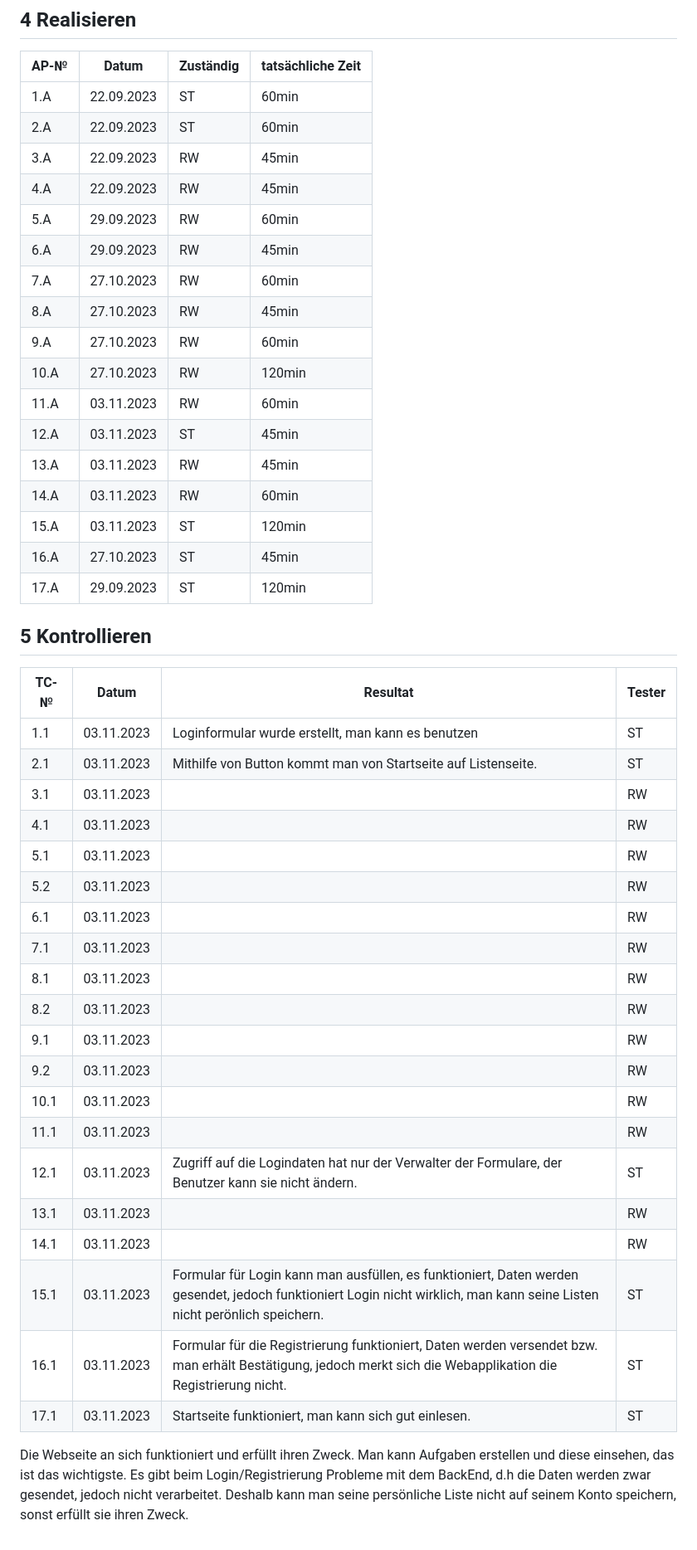
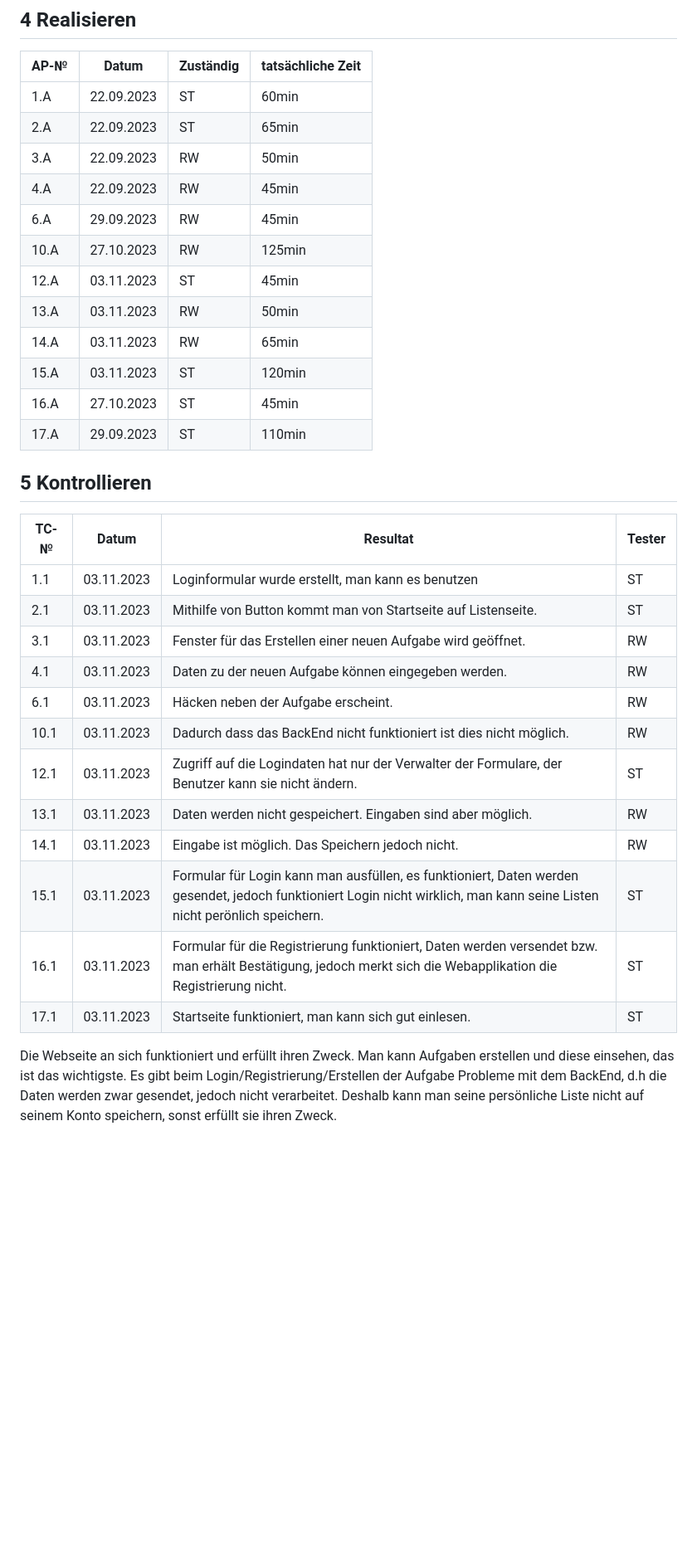
Before and after one commit to r3bi4321/LA-1301, a Markdown page: Projektdokumentation.md, the part around the change. Shown at 83% size. Drawn GitHub-style; blank space fills up the shorter version.

```diff
--- a/Projektdokumentation.md
+++ b/Projektdokumentation.md
@@ -114,22 +114,17 @@ Wir haben uns dazu entschieden, die Arbeitspakete aufzuteilen. Rebecca Willi mac
 | AP-№ | Datum | Zuständig | tatsächliche Zeit |
 | ---- | ----- | --------- | ----------------- |
 | 1.A  | 22.09.2023     |  ST          |     60min          |
-| 2.A     | 22.09.2023     |  ST          |   60min            |
-|  3.A    | 22.09.2023   |   RW         |     45min          |
+| 2.A     | 22.09.2023     |  ST          |   65min            |
+|  3.A    | 22.09.2023   |   RW         |     50min          |
 |    4.A  | 22.09.2023 |   RW         |       45min        |
-| 5.A     |   29.09.2023     |  RW          | 60min              |
 | 6.A     |  29.09.2023      |   RW         |    45min           |
-| 7.A     |   27.10.2023      |   RW         | 60min              |
-| 8.A     |   27.10.2023      |   RW         |     45min          |
-| 9.A     |    27.10.2023     |   RW         |  60min             |
-| 10.A     |   27.10.2023      |   RW         |    120min             |
-|  11.A    |  03.11.2023     |   RW         | 60min              |
+| 10.A     |   27.10.2023      |   RW         |    125min             |
 | 12.A     |  03.11.2023     |   ST        |   45min            |
-| 13.A     |  03.11.2023     |  RW          |  45min             |
-| 14.A     |  03.11.2023     |  RW          |  60min             |
+| 13.A     |  03.11.2023     |  RW          |  50min             |
+| 14.A     |  03.11.2023     |  RW          |  65min             |
 | 15.A     |  03.11.2023     |  ST          |     120min            |
 | 16.A     |    27.10.2023     |  ST          |      45min         |
-| 17.A     |   29.09.2023     |  ST          |        120min         |
+| 17.A     |   29.09.2023     |  ST          |        110min         |
 
 
 
@@ -139,24 +134,16 @@ Wir haben uns dazu entschieden, die Arbeitspakete aufzuteilen. Rebecca Willi mac
 | ---- | ----- | -------- | ------ |
 | 1.1  | 03.11.2023      | Loginformular wurde erstellt, man kann es benutzen         |  ST      |
 | 2.1     | 03.11.2023      |  Mithilfe von Button kommt man von Startseite auf Listenseite.        | ST       |
-| 3.1     | 03.11.2023      |          |  RW      |
-| 4.1     |03.11.2023       |          |  RW      |
-| 5.1     | 03.11.2023      |          |  RW      |
-| 5.2     | 03.11.2023      |          |  RW      |
-| 6.1     | 03.11.2023      |          | RW       |
-| 7.1     |  03.11.2023     |          |  RW      |
-| 8.1      | 03.11.2023      |          |  RW      |
-| 8.2      | 03.11.2023      |          |  RW      |
-| 9.1     |  03.11.2023     |          |   RW     |
-| 9.2     |  03.11.2023     |          |   RW     |
-| 10.1     | 03.11.2023      |          |  RW      |
-| 11.1     |  03.11.2023     |          |  RW      |
-| 12.1     |  03.11.2023     | Zugriff auf die Logindaten hat nur der Verwalter der Formulare, der Benutzer kann sie nicht ändern.         |  ST      |
-|  13.1    |  03.11.2023     |          |  RW      |
-|  14.1    |  03.11.2023     |          |   RW     |
-| 15.1     |  03.11.2023     |   Formular für Login kann man ausfüllen, es funktioniert, Daten werden gesendet, jedoch funktioniert Login nicht wirklich, man kann seine Listen  nicht perönlich speichern.        | ST       |
+| 3.1     | 03.11.2023      | Fenster für das Erstellen einer neuen Aufgabe wird geöffnet.|  RW      |
+| 4.1     |03.11.2023       | Daten zu der neuen Aufgabe können eingegeben werden.|  RW      |
+| 6.1     | 03.11.2023      | Häcken neben der Aufgabe erscheint. | RW       |
+| 10.1     | 03.11.2023      | Dadurch dass das BackEnd nicht funktioniert ist dies nicht möglich. |  RW      |
+| 12.1     |  03.11.2023     | Zugriff auf die Logindaten hat nur der Verwalter der Formulare, der Benutzer kann sie nicht ändern.|  ST      |
+|  13.1    |  03.11.2023     | Daten werden nicht gespeichert. Eingaben sind aber möglich. |  RW      |
+|  14.1    |  03.11.2023     | Eingabe ist möglich. Das Speichern jedoch nicht.|   RW     |
+| 15.1     |  03.11.2023     |   Formular für Login kann man ausfüllen, es funktioniert, Daten werden gesendet, jedoch funktioniert Login nicht wirklich, man kann seine Listen  nicht perönlich speichern.        | ST     |
 | 16.1     |  03.11.2023     |   Formular für die Registrierung funktioniert, Daten werden versendet bzw. man erhält Bestätigung, jedoch merkt sich die Webapplikation die Registrierung nicht.       | ST       |
 |  17.1    |   03.11.2023    |  Startseite funktioniert, man kann sich gut einlesen.        |  ST      |
 
 
-Die Webseite an sich funktioniert und erfüllt ihren Zweck. Man kann Aufgaben erstellen und diese einsehen, das ist das wichtigste. Es gibt beim Login/Registrierung Probleme mit dem BackEnd, d.h die Daten werden zwar gesendet, jedoch nicht verarbeitet. Deshalb kann man seine persönliche Liste nicht auf seinem Konto speichern, sonst erfüllt sie ihren Zweck.
+Die Webseite an sich funktioniert und erfüllt ihren Zweck. Man kann Aufgaben erstellen und diese einsehen, das ist das wichtigste. Es gibt beim Login/Registrierung/Erstellen der Aufgabe Probleme mit dem BackEnd, d.h die Daten werden zwar gesendet, jedoch nicht verarbeitet. Deshalb kann man seine persönliche Liste nicht auf seinem Konto speichern, sonst erfüllt sie ihren Zweck.
```
